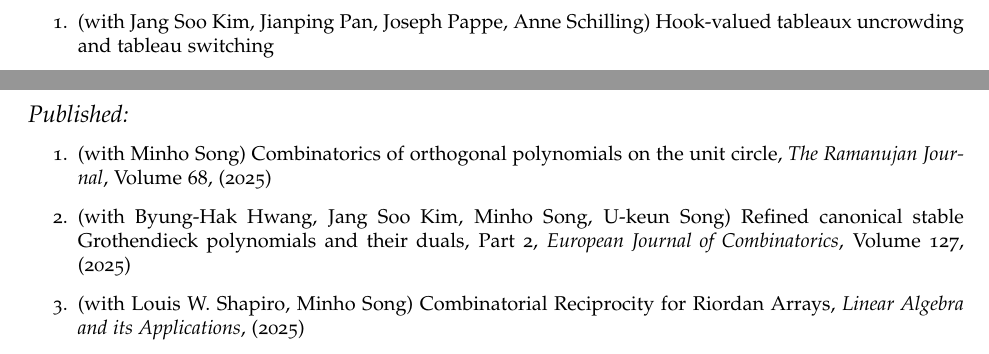
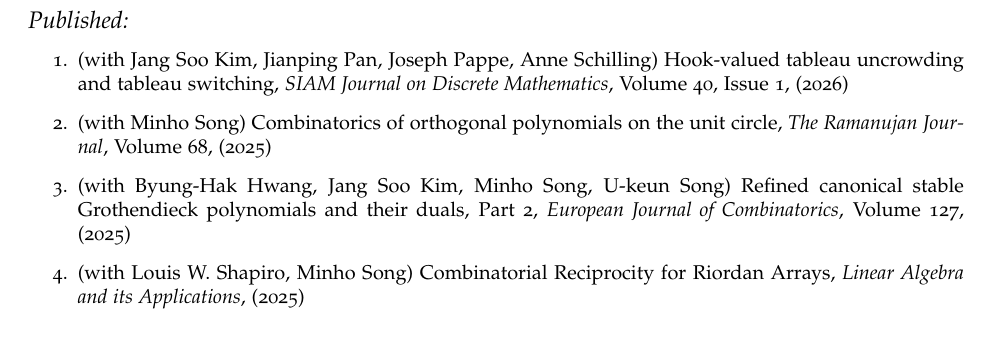
Before and after one commit to JihyeugJang/jihyeugjang.github.io, a LaTeX CV (CV/CV.tex): two parts of pages 1 and 2 of 3 before the commit and part of page 2 of 3 after it, the two joined at a grey line, cut so that both start at the same text. Compiled offline with pdfLaTeX.

Commit message:
add uncrowding paper published

```diff
--- a/CV/CV.tex
+++ b/CV/CV.tex
@@ -151,14 +151,13 @@ Enumerative combinatorics and Algebraic combinatorics.
 
 \subsection*{Preprints:}
 \begin{enumerate}
-\item (with Jang Soo Kim, Jianping Pan, Joseph Pappe, Anne Schilling) Hook-valued tableaux uncrowding and tableau switching
 \item (with Jehanne Dousse, Fr\'ed\'eric Jouhet) Andrews--Gordon and Stanton type identities: bijective and Bailey lemma approaches
 \item (with Benedek Dombos) Grounded partitions of type \( A_1^{(1)} \) at levels \( 1 \) and \( 2 \): bijections, affine crystal graphs, and partition identities
 \end{enumerate}
 
-
 \subsection*{Published:}
 \begin{enumerate}
+\item (with Jang Soo Kim, Jianping Pan, Joseph Pappe, Anne Schilling) Hook-valued tableau uncrowding and tableau switching, {\it SIAM Journal on Discrete Mathematics}, Volume 40, Issue 1, (2026)
 \item (with Minho Song) Combinatorics of orthogonal polynomials on the unit circle, {\it The Ramanujan Journal}, Volume 68, (2025)
 \item (with Byung-Hak Hwang, Jang Soo Kim, Minho Song, U-keun Song) Refined canonical stable Grothendieck polynomials and their duals, Part 2, {\it European Journal of Combinatorics}, Volume 127, (2025)
 \item (with Louis W. Shapiro, Minho Song) Combinatorial Reciprocity for Riordan Arrays, {\it Linear Algebra and its Applications}, (2025)
```
Also changed, not shown: CV/CV.pdf, README.md, 4 other files.
